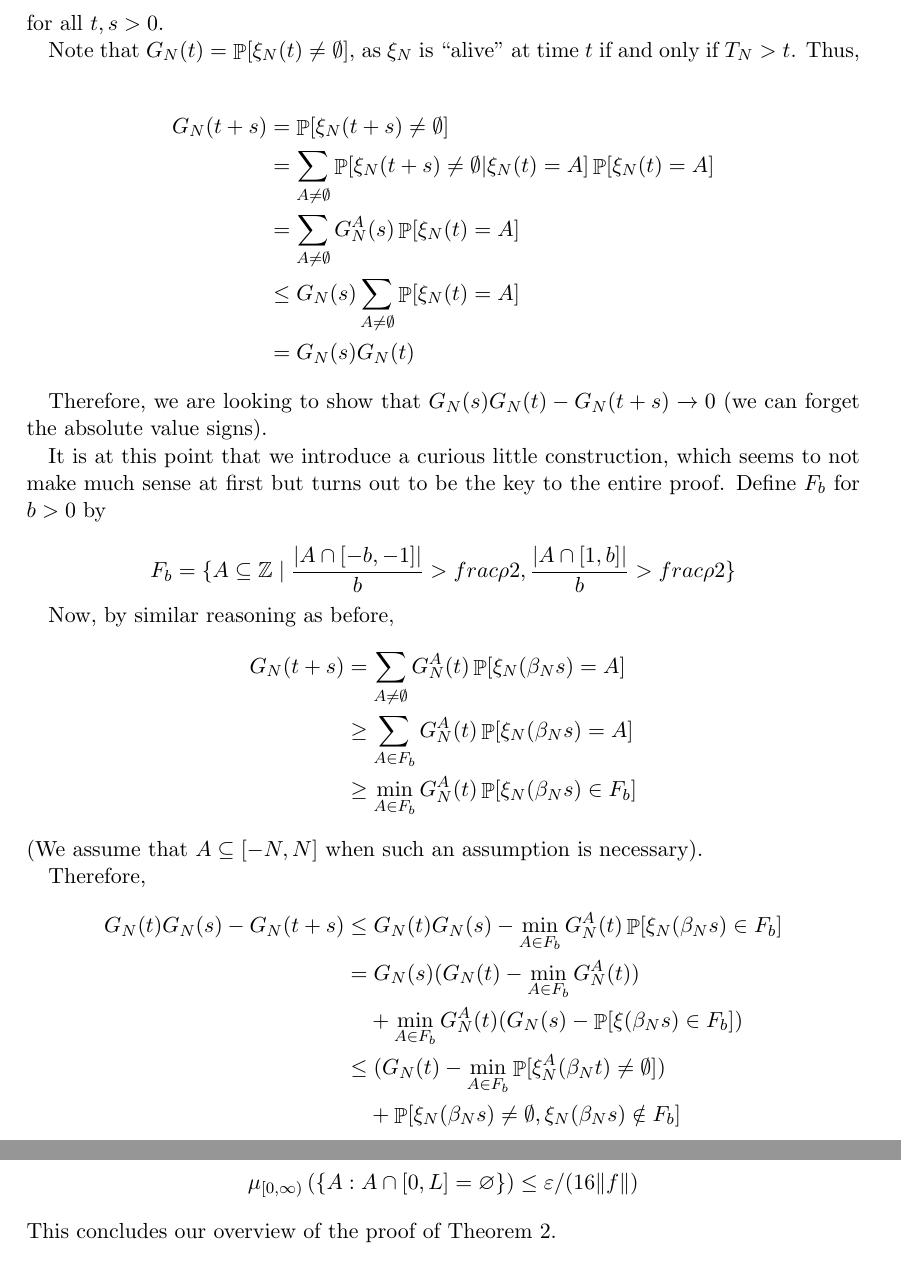
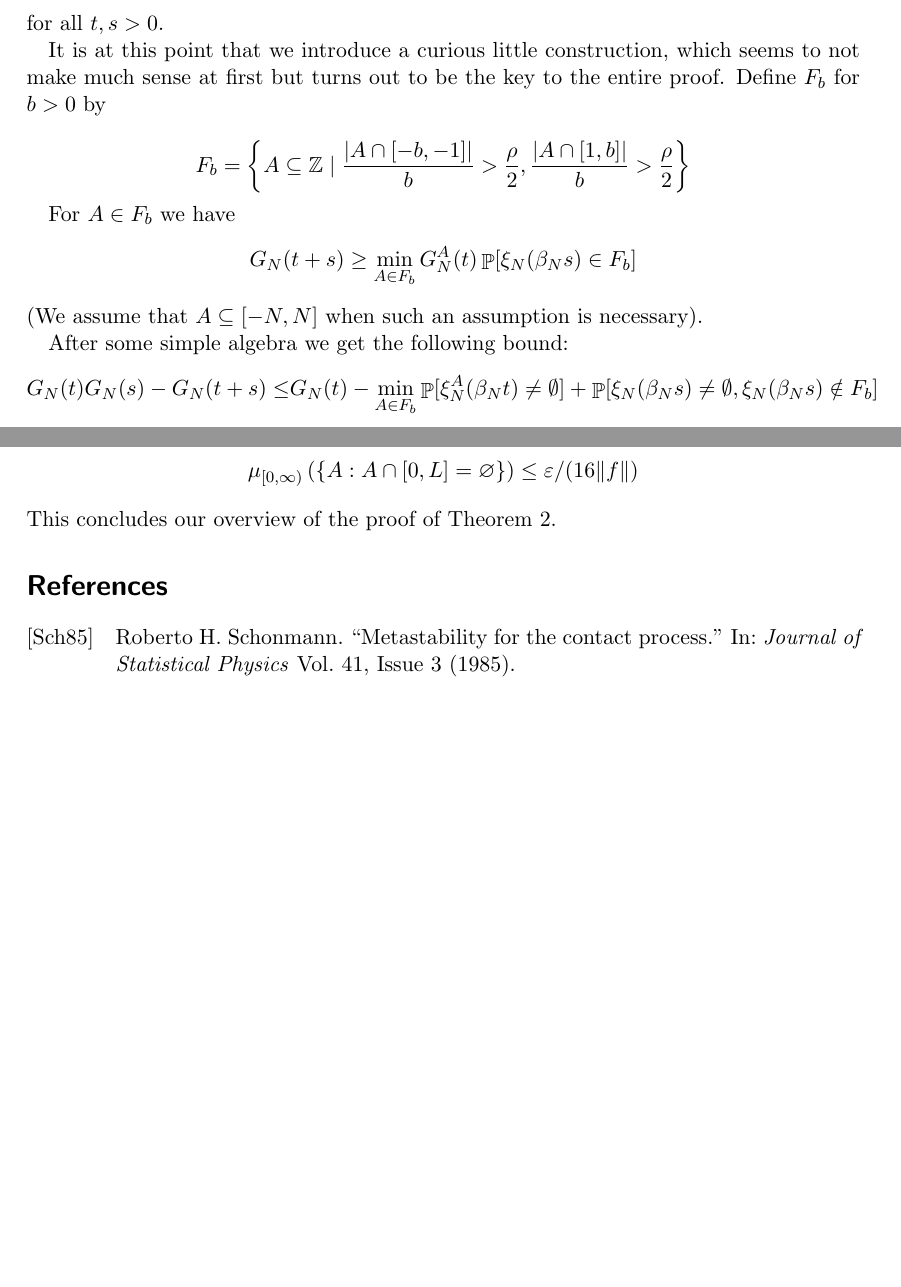
Before and after one commit to olynch/contact_metastability, a LaTeX paper (report.tex, which reads biblio.bib): two parts of pages 4 and 8 of 8 before the commit and two parts of pages 4 and 7 of 7 after it, joined at a grey line, cut so that both start at the same text, the shorter picture padded with empty space. The pictures show the PDF file report.pdf that the author committed with the source.

Commit message:
adding bibliography, modifying for submission

```diff
--- /dev/null
+++ b/biblio.bib
@@ -0,0 +1,7 @@
+@article{schonmann,
+  author    = {Schonmann, Roberto H.},
+  title     = {Metastability for the contact process},
+  journal   = {Journal of Statistical Physics},
+  volume    = {Vol. 41, Issue 3},
+  year      = {1985},
+}
--- a/report.tex
+++ b/report.tex
@@ -80,4 +86,3 @@ First we construct a ``percolation structure'', which consists of for each $x \i
 
 We consider $P_{x}$ to be a random element of $\powerset(\real)$, i.e. $t \in P_{x}$ if and only if the Poisson process ``ticks'' at time $t$.
 
-\begin{figure}[h!]
@@ -148,40 +154,45 @@ Now let $G_{N}(t) = \Prob[\frac{T_{N}}{\beta_{N}} > t]$, the CDF of $T_{N}/\beta
 \[ \limas_{N \to \infty} \abs{G_{N}(t+s) - G_{N}(t)G_{N}(s)} = 0 \]
 for all $t,s > 0$.
 
-Note that $G_{N}(t) = \Prob[\xi_{N}(t) \neq \emptyset]$, as $\xi_{N}$ is ``alive'' at time $t$ if and only if $T_{N} > t$. Thus,
-
-\begin{align*}
-  G_{N}(t+s) &= \Prob[\xi_{N}(t+s) \neq \emptyset] \\
-             &= \sum_{A \neq \emptyset} \Prob[\xi_{N}(t+s) \neq \emptyset | \xi_{N}(t) = A] \Prob[\xi_{N}(t) = A] \\
-             &= \sum_{A \neq \emptyset} G_{N}^{A}(s) \Prob[\xi_{N}(t) = A] \\
-             &\leq G_{N}(s) \sum_{A \neq \emptyset} \Prob[\xi_{N}(t) = A] \\
-             &= G_{N}(s) G_{N}(t)
-\end{align*}
-
-Therefore, we are looking to show that $G_{N}(s) G_{N}(t) - G_{N}(t+s) \to 0$ (we can forget the absolute value signs).
+%Note that $G_{N}(t) = \Prob[\xi_{N}(t) \neq \emptyset]$, as $\xi_{N}$ is ``alive'' at time $t$ if and only if $T_{N} > t$. Thus,
+%
+%\begin{align*}
+%  G_{N}(t+s) &= \Prob[\xi_{N}(t+s) \neq \emptyset] \\
+%             &= \sum_{A \neq \emptyset} \Prob[\xi_{N}(t+s) \neq \emptyset | \xi_{N}(t) = A] \Prob[\xi_{N}(t) = A] \\
+%             &= \sum_{A \neq \emptyset} G_{N}^{A}(s) \Prob[\xi_{N}(t) = A] \\
+%             &\leq G_{N}(s) \sum_{A \neq \emptyset} \Prob[\xi_{N}(t) = A] \\
+%             &= G_{N}(s) G_{N}(t)
+%\end{align*}
+%
+%Therefore, we are looking to show that $G_{N}(s) G_{N}(t) - G_{N}(t+s) \to 0$ (we can forget the absolute value signs).
 
 It is at this point that we introduce a curious little construction, which seems to not make much sense at first but turns out to be the key to the entire proof. Define $F_{b}$ for $b > 0$ by
 
-\[ F_{b} = \set{A \ins \integer \st \frac{\abs{A \cap [-b,-1]}}{b} > frac{\rho}{2}, \frac{\abs{A \cap [1,b]}}{b} > frac{\rho}{2}} \]
+\[ F_{b} = \left\{A \ins \integer \st \frac{\abs{A \cap [-b,-1]}}{b} > \frac{\rho}{2}, \frac{\abs{A \cap [1,b]}}{b} > \frac{\rho}{2}\right\} \]
 
 %Recall that $\rho$ was defined in \ref{prop:rho_lambda} to be the probability that $\xi^{\set{0}}$ never dies. The intuition that the reader should hold for $F_{b}$ is that it is the set of $A$ that are ``sufficiently dense'' on $[-b,-1]$ and $[1,b]$ so that $\xi^{A}_{N}$ behaves just like $\xi_{N}$. The reason we have this ``two-sided'' condition is that we will use the processes $\xi_{(-\infty,N)}$ and $\xi_{(-N,\infty)}$, which have invariant measure $\mu$ as well, to talk about $\xi_{N}$.
 
-Now, by similar reasoning as before,
+For $A \in F_b$ we have
 \begin{align*}
-  G_{N}(t+s) &= \sum_{A \neq \emptyset} G_{N}^{A}(t) \Prob[\xi_{N}(\beta_{N}s) = A] \\
-  &\geq \sum_{A \in F_{b}} G_{N}^{A}(t) \Prob[\xi_{N}(\beta_{N}s) = A] \\
-  &\geq \min_{A \in F_{b}} G_{N}^{A}(t) \Prob[\xi_{N}(\beta_{N}s) \in F_{b}]
+  %G_{N}(t+s) &= \sum_{A \neq \emptyset} G_{N}^{A}(t) \Prob[\xi_{N}(\beta_{N}s) = A] \\
+  %&\geq \sum_{A \in F_{b}} G_{N}^{A}(t) \Prob[\xi_{N}(\beta_{N}s) = A] \\
+  %&\geq \min_{A \in F_{b}} G_{N}^{A}(t) \Prob[\xi_{N}(\beta_{N}s) \in F_{b}]
+  G_{N}(t+s)
+  \geq \min_{A \in F_{b}} G_{N}^{A}(t) \Prob[\xi_{N}(\beta_{N}s) \in F_{b}]
 \end{align*}
 (We assume that $A \ins [-N,N]$ when such an assumption is necessary).
 
-Therefore,
+After some simple algebra we get the following bound:
 \begin{align*}
-  G_{N}(t)G_{N}(s) - G_{N}(t+s) \leq& \; G_{N}(t)G_{N}(s) - \min_{A \in F_{b}} G_{N}^{A}(t) \Prob[\xi_{N}(\beta_{N}s) \in F_{b}] \\
-  =& \; G_{N}(s)(G_{N}(t) - \min_{A \in F_{b}} G_{N}^{A}(t)) \\
-                                 &+ \min_{A \in F_{b}} G_{N}^{A}(t)(G_{N}(s) - \Prob[\xi(\beta_{N}s) \in F_{b}]) \\
-  \leq& \; (G_{N}(t) - \min_{A \in F_{b}} \Prob[\xi_{N}^{A}(\beta_{N}t) \neq \emptyset]) \\
-                                 &+ \Prob[\xi_{N}(\beta_{N}s) \neq \emptyset, \xi_{N}(\beta_{N}s) \notin F_{b}]
+  G_{N}(t)G_{N}(s) - G_{N}(t+s) \leq& G_{N}(t) - \min_{A \in F_{b}} \Prob[\xi_{N}^{A}(\beta_{N}t) \neq \emptyset]+ \Prob[\xi_{N}(\beta_{N}s) \neq \emptyset, \xi_{N}(\beta_{N}s) \notin F_{b}]
 \end{align*}
+%\begin{align*}
+%  G_{N}(t)G_{N}(s) - G_{N}(t+s) \leq& \; G_{N}(t)G_{N}(s) - \min_{A \in F_{b}} G_{N}^{A}(t) \Prob[\xi_{N}(\beta_{N}s) \in F_{b}] \\
+%  =& \; G_{N}(s)(G_{N}(t) - \min_{A \in F_{b}} G_{N}^{A}(t)) \\
+%                                 &+ \min_{A \in F_{b}} G_{N}^{A}(t)(G_{N}(s) - \Prob[\xi(\beta_{N}s) \in F_{b}]) \\
+%  \leq& \; (G_{N}(t) - \min_{A \in F_{b}} \Prob[\xi_{N}^{A}(\beta_{N}t) \neq \emptyset]) \\
+%                                 &+ \Prob[\xi_{N}(\beta_{N}s) \neq \emptyset, \xi_{N}(\beta_{N}s) \notin F_{b}]
+%\end{align*}
 
 We will have finished if for any $\ep > 0$, we can find $b(\ep)$ and $N(\ep) > b(\ep)$  such that for $N \geq N(\ep)$ and $A \in F_{b}$, we have both
 \begin{align}
```
Also changed, not shown: report.pdf, report.tex (39 more changed lines).
